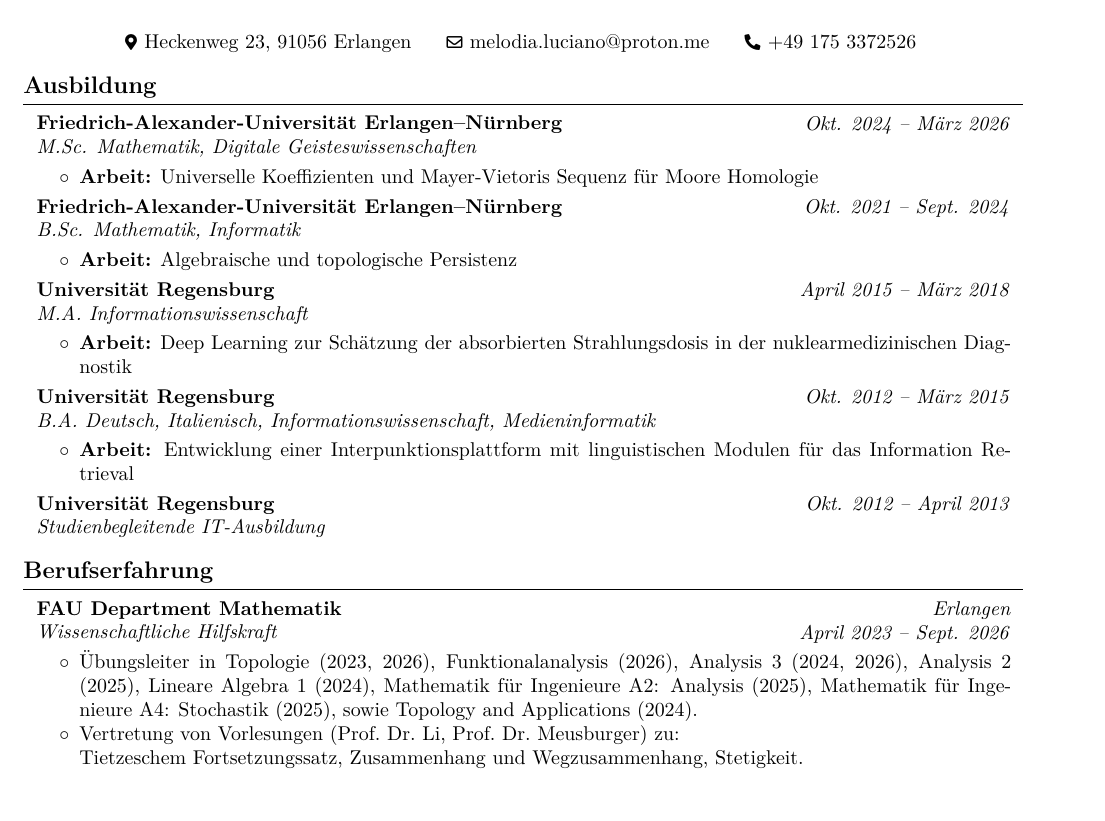
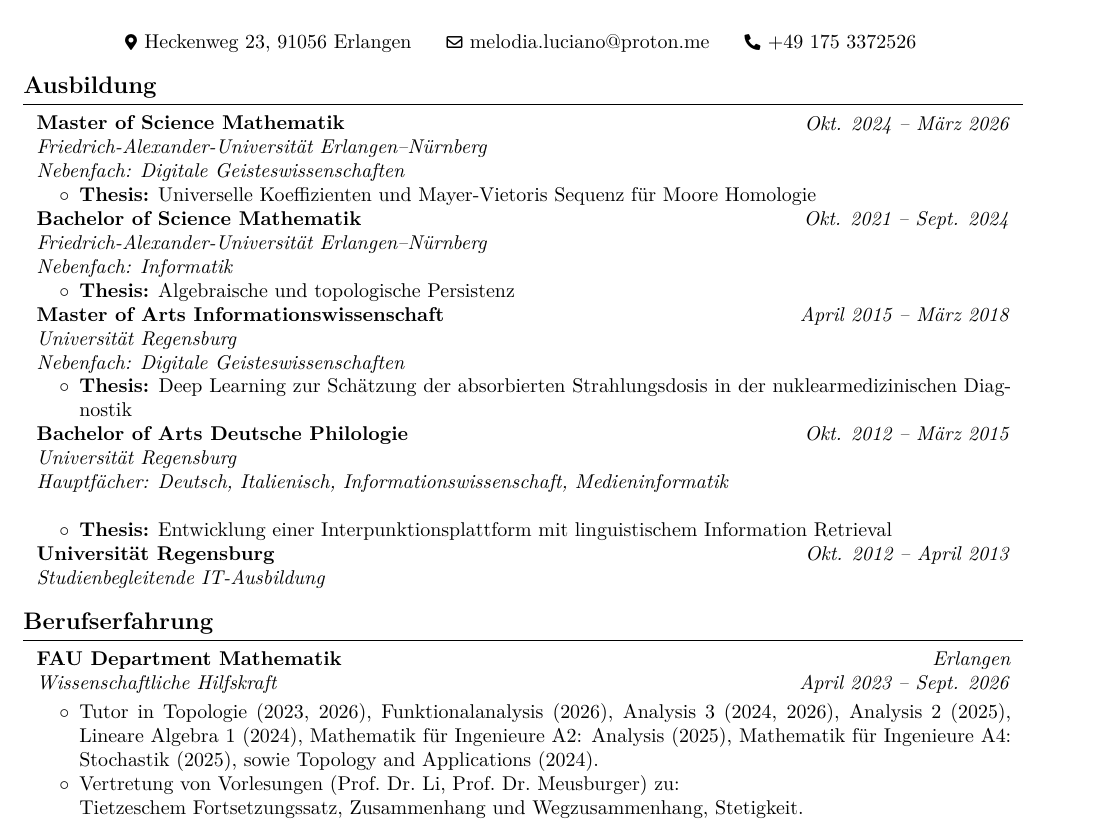
Before and after one commit to karhunenloeve/Resume, a LaTeX CV (resume.tex): part of page 1 of 3, cut so that both start at the same text. Compiled offline with pdfLaTeX.

Commit message:
template

```diff
--- a/resume.tex
+++ b/resume.tex
@@ -100,7 +100,7 @@
 \newenvironment{twocolentry}[2][]{
     \onecolentry
     \def\secondColumn{#2}
-    \setcolumnwidth{\fill, 4.5 cm}
+    \setcolumnwidth{\fill, 5 cm}
     \begin{paracol}{2}
 }{
     \switchcolumn \raggedleft \secondColumn
@@ -160,58 +160,54 @@
 
 \section{Ausbildung}
 \begin{twocolentry}{
-		\textit{Okt. 2024 – März 2026}} \textbf{Friedrich-Alexander-Universität Erlangen–Nürnberg} \\
-		\textit{M.Sc. Mathematik, Digitale Geisteswissenschaften}
+		\textit{Okt. 2024 – März 2026}} \textbf{Master of Science Mathematik} \\
+		\textit{Friedrich-Alexander-Universität Erlangen–Nürnberg}\\
+		\textit{Nebenfach: Digitale Geisteswissenschaften}
 \end{twocolentry}
-\vspace{0.10 cm}
 \begin{onecolentry}
 	\begin{highlights}
-		\item \textbf{Arbeit:} Universelle Koeffizienten und Mayer-Vietoris Sequenz für Moore Homologie
+		\item \textbf{Thesis:} Universelle Koeffizienten und Mayer-Vietoris Sequenz für Moore Homologie
 	\end{highlights}
 \end{onecolentry}
 
-\vspace{0.10 cm}
 \begin{twocolentry}{
 		\textit{Okt. 2021 – Sept. 2024}}
-	\textbf{Friedrich-Alexander-Universität Erlangen–Nürnberg} \\
-	\textit{B.Sc. Mathematik, Informatik}
+	\textbf{Bachelor of Science Mathematik} \\
+	\textit{Friedrich-Alexander-Universität Erlangen–Nürnberg}\\
+	\textit{Nebenfach: Informatik}
 \end{twocolentry}
-\vspace{0.10 cm}
 \begin{onecolentry}
 	\begin{highlights}
-		\item \textbf{Arbeit:} Algebraische und topologische Persistenz
+		\item \textbf{Thesis:} Algebraische und topologische Persistenz
 	\end{highlights}
 \end{onecolentry}
 
-\vspace{0.10 cm}
 \begin{twocolentry}{
 		\textit{April 2015 – März 2018}}
-	\textbf{Universität Regensburg} \\
-	\textit{M.A. Informationswissenschaft}
+	\textbf{Master of Arts Informationswissenschaft} \\
+	\textit{Universität Regensburg}\\
+	\textit{Nebenfach: Digitale Geisteswissenschaften}
 \end{twocolentry}
-\vspace{0.10 cm}
 \begin{onecolentry}
 	\begin{highlights}
-		\item \textbf{Arbeit:} Deep Learning zur Schätzung der absorbierten Strahlungsdosis in der nuklearmedizinischen Diagnostik
+		\item \textbf{Thesis:} Deep Learning zur Schätzung der absorbierten Strahlungsdosis in der nuklearmedizinischen Diagnostik
 	\end{highlights}
 \end{onecolentry}
 
-\vspace{0.10 cm}
 \begin{twocolentry}{
 		\textit{Okt. 2012 – März 2015}}
-	\textbf{Universität Regensburg} \\
-	\textit{B.A. Deutsch, Italienisch, Informationswissenschaft, Medieninformatik}
+	\textbf{Bachelor of Arts Deutsche Philologie} \\
+	\textit{Universität Regensburg}\\
+	\textit{Hauptfächer: Deutsch, Italienisch, Informationswissenschaft, Medieninformatik}
 \end{twocolentry}
-\vspace{0.10 cm}
 \begin{onecolentry}
 	\begin{highlights}
-		\item \textbf{Arbeit:} Entwicklung einer Interpunktionsplattform mit linguistischen Modulen für das Information Retrieval
+		\item \textbf{Thesis:} Entwicklung einer Interpunktionsplattform mit linguistischem Information Retrieval
 	\end{highlights}
 \end{onecolentry}
 
-\vspace{0.10 cm}
 \begin{twocolentry}{
-		\textit{Okt. 2012 – April 2013}}
+	\textit{Okt. 2012 – April 2013}}
 	\textbf{Universität Regensburg} \\
 	\textit{Studienbegleitende IT-Ausbildung}
 \end{twocolentry}
@@ -230,7 +226,7 @@
 \vspace{0.1 cm}
 \begin{onecolentry}
   \begin{highlights}
-    \item Übungsleiter in Topologie (2023, 2026), Funktionalanalysis (2026), Analysis~3 (2024, 2026), Analysis~2 (2025), Lineare Algebra~1 (2024), Mathematik für Ingenieure~A2: Analysis (2025), Mathematik für Ingenieure~A4: Stochastik (2025), sowie Topology and Applications (2024).
+    \item Tutor in Topologie (2023, 2026), Funktionalanalysis (2026), Analysis~3 (2024, 2026), Analysis~2 (2025), Lineare Algebra~1 (2024), Mathematik für Ingenieure~A2: Analysis (2025), Mathematik für Ingenieure~A4: Stochastik (2025), sowie Topology and Applications (2024).
     \item Vertretung von Vorlesungen (Prof.\ Dr.\ Li, Prof.\ Dr.\ Meusburger) zu: \\
     	  Tietzeschem Fortsetzungssatz, Zusammenhang und Wegzusammenhang, Stetigkeit.
     \item Dozent für Veranstaltungseinheiten zum mathematischen Beweisen.
```
Also changed, not shown: resume_eng.tex (+13 -17 lines), resume.pdf, resume_eng.pdf.
